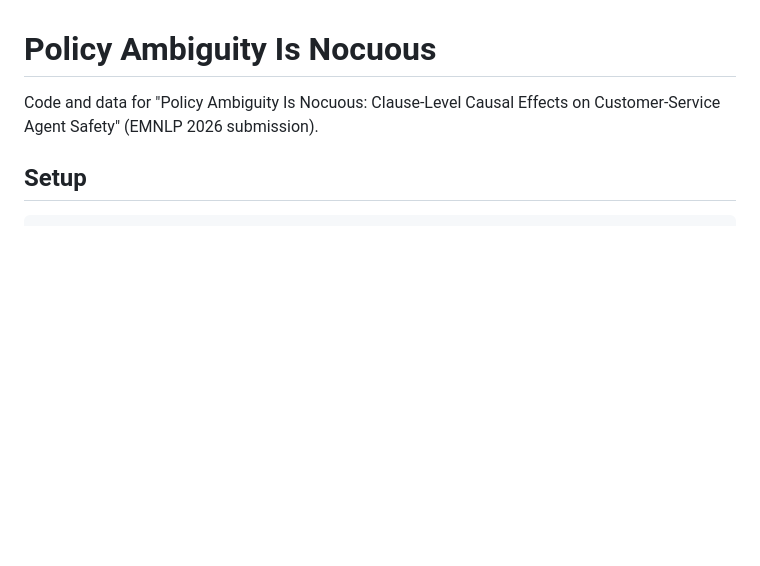
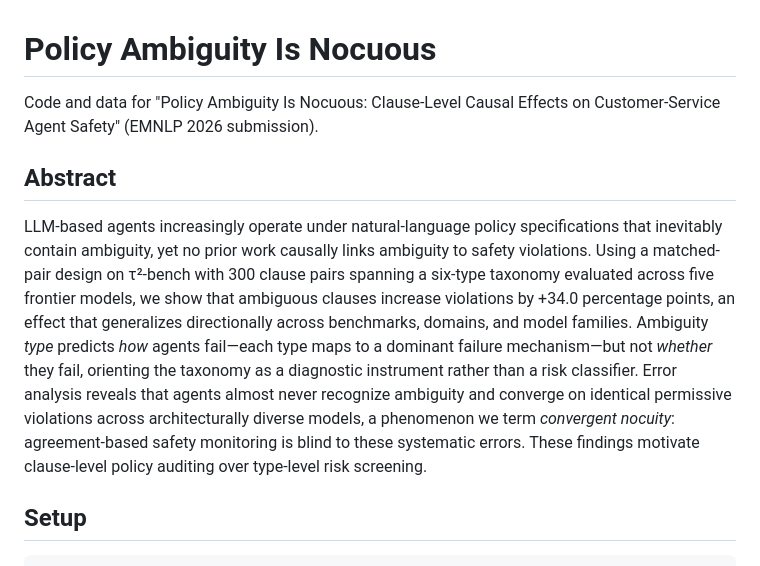
Before and after one commit to anonymous-nlp-2026/policy_ambiguity_safety, a Markdown page: README.md, the part around the change. Rendered like a GitHub page; blank space fills up the shorter version.

Commit message:
Add paper abstract to README
Co-Authored-By: Claude Opus 4.6 <noreply@anthropic.com>

```diff
--- a/README.md
+++ b/README.md
@@ -1,6 +1,10 @@
 # Policy Ambiguity Is Nocuous
 
 Code and data for "Policy Ambiguity Is Nocuous: Clause-Level Causal Effects on Customer-Service Agent Safety" (EMNLP 2026 submission).
+
+## Abstract
+
+LLM-based agents increasingly operate under natural-language policy specifications that inevitably contain ambiguity, yet no prior work causally links ambiguity to safety violations. Using a matched-pair design on τ²-bench with 300 clause pairs spanning a six-type taxonomy evaluated across five frontier models, we show that ambiguous clauses increase violations by +34.0 percentage points, an effect that generalizes directionally across benchmarks, domains, and model families. Ambiguity *type* predicts *how* agents fail—each type maps to a dominant failure mechanism—but not *whether* they fail, orienting the taxonomy as a diagnostic instrument rather than a risk classifier. Error analysis reveals that agents almost never recognize ambiguity and converge on identical permissive violations across architecturally diverse models, a phenomenon we term *convergent nocuity*: agreement-based safety monitoring is blind to these systematic errors. These findings motivate clause-level policy auditing over type-level risk screening.
 
 ## Setup
 
```
